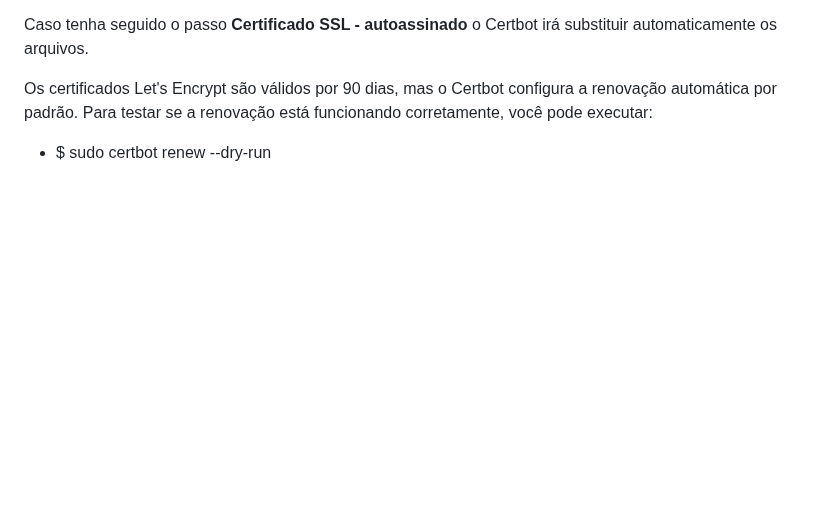
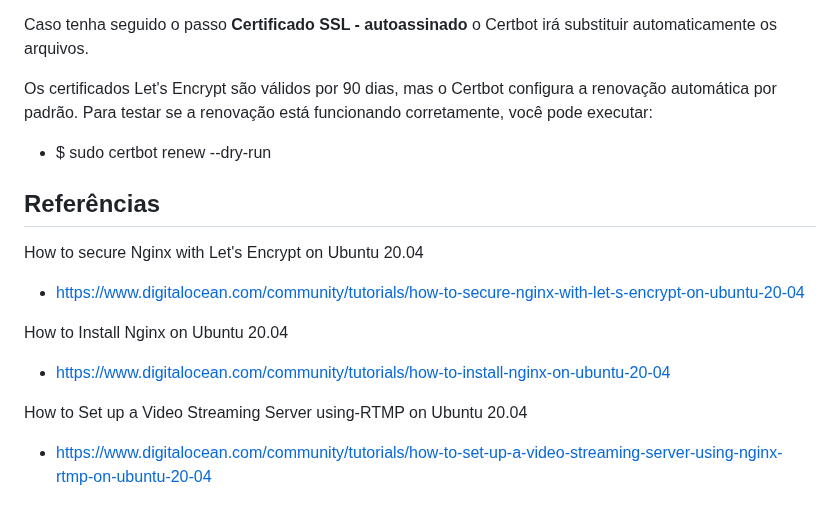
Before and after one commit to RodofoF/Documentation---Oficial, a Markdown page: README.MD, the part around the change. GitHub-like rendering; blank space fills up the shorter version.

```diff
--- a/README.MD
+++ b/README.MD
@@ -160,3 +160,14 @@ Caso tenha seguido o passo **Certificado SSL - autoassinado** o Certbot irá sub
 
 Os certificados Let's Encrypt são válidos por 90 dias, mas o Certbot configura a renovação automática por padrão. Para testar se a renovação está funcionando corretamente, você pode executar:
 * $ sudo certbot renew --dry-run
+
+## Referências
+
+How to secure Nginx with Let's Encrypt on Ubuntu 20.04
+* https://www.digitalocean.com/community/tutorials/how-to-secure-nginx-with-let-s-encrypt-on-ubuntu-20-04
+
+How to Install Nginx on Ubuntu 20.04
+* https://www.digitalocean.com/community/tutorials/how-to-install-nginx-on-ubuntu-20-04
+
+How to Set up a Video Streaming Server using-RTMP on Ubuntu 20.04
+* https://www.digitalocean.com/community/tutorials/how-to-set-up-a-video-streaming-server-using-nginx-rtmp-on-ubuntu-20-04
```
